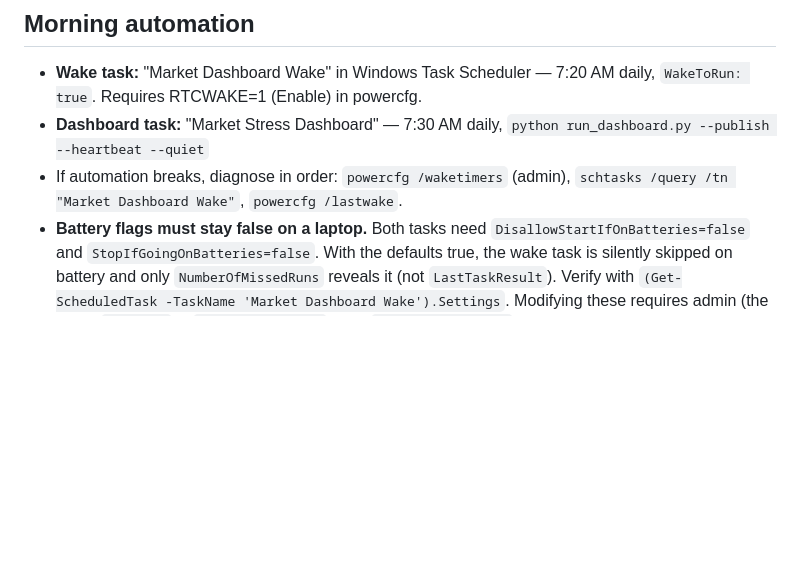
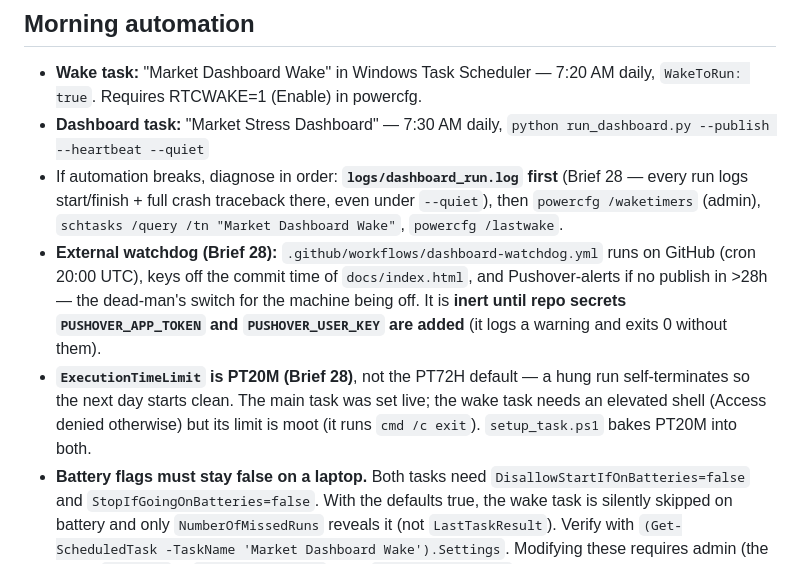
Before and after one commit to IanRekward/GenAI_Messing, a Markdown page: market_dashboard/CLAUDE.md, the part around the change. GitHub-like rendering; blank space fills up the shorter version.

```diff
--- a/market_dashboard/CLAUDE.md
+++ b/market_dashboard/CLAUDE.md
@@ -344,8 +344,19 @@ These were debated and decided. Treat them as constraints, not starting points.
   `WakeToRun: true`. Requires RTCWAKE=1 (Enable) in powercfg.
 - **Dashboard task:** "Market Stress Dashboard" — 7:30 AM daily,
   `python run_dashboard.py --publish --heartbeat --quiet`
-- If automation breaks, diagnose in order: `powercfg /waketimers` (admin),
+- If automation breaks, diagnose in order: **`logs/dashboard_run.log` first**
+  (Brief 28 — every run logs start/finish + full crash traceback there, even
+  under `--quiet`), then `powercfg /waketimers` (admin),
   `schtasks /query /tn "Market Dashboard Wake"`, `powercfg /lastwake`.
+- **External watchdog (Brief 28):** `.github/workflows/dashboard-watchdog.yml`
+  runs on GitHub (cron 20:00 UTC), keys off the commit time of `docs/index.html`,
+  and Pushover-alerts if no publish in >28h — the dead-man's switch for the
+  machine being off. It is **inert until repo secrets `PUSHOVER_APP_TOKEN` and
+  `PUSHOVER_USER_KEY` are added** (it logs a warning and exits 0 without them).
+- **`ExecutionTimeLimit` is PT20M (Brief 28)**, not the PT72H default — a hung
+  run self-terminates so the next day starts clean. The main task was set live;
+  the wake task needs an elevated shell (Access denied otherwise) but its limit
+  is moot (it runs `cmd /c exit`). `setup_task.ps1` bakes PT20M into both.
 - **Battery flags must stay false on a laptop.** Both tasks need
   `DisallowStartIfOnBatteries=false` and `StopIfGoingOnBatteries=false`. With
   the defaults true, the wake task is silently skipped on battery and only
```
Also changed, not shown: market_dashboard/TODO.md (+30 -1 lines).
